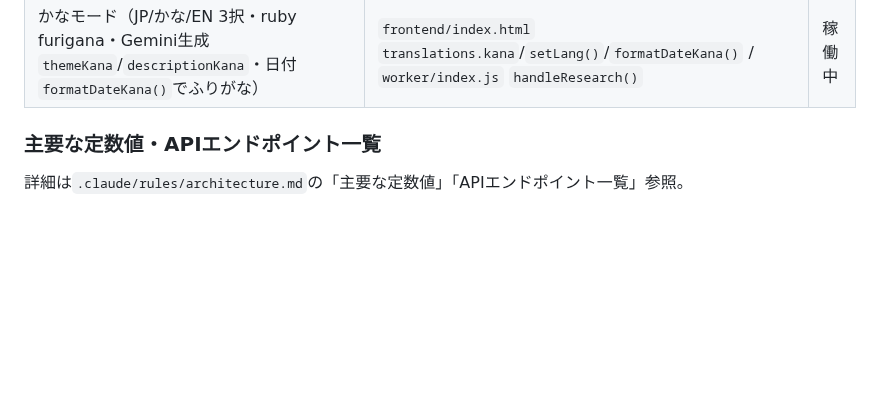
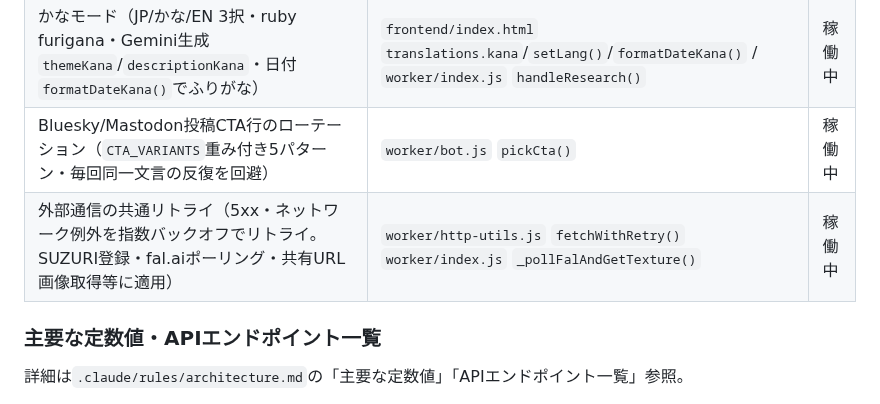
Before and after one commit to hiroshikuze/anniversary-cat-worker, a Markdown page: CLAUDE.md, the part around the change. GitHub-like rendering; blank space fills up the shorter version.

Commit message:
docs: CLAUDE.mdの実装済み機能表にCTA行ローテーション・外部通信リトライを追加
PR本体（CTA行ローテーション・外部通信リトライ監査）の実装済み機能表への
反映漏れ。既存機能と同じ形式で2行追加した。

Co-Authored-By: Claude Sonnet 5 <noreply@anthropic.com>
Claude-Session: https://claude.ai/code/session_01Wb4Yb9UWKZ9fANASjJqbPu

```diff
--- a/CLAUDE.md
+++ b/CLAUDE.md
@@ -194,6 +194,8 @@ SUZURI_API_KEY=xxx node scripts/audit-suzuri-materials.mjs --delete   # 上記
 | R2ストレージ（14日保持・Cron起動時クリーンアップ） | `worker/r2-storage.js` | 稼働中 |
 | レート制限（`/generate`: IP 3回/日・グローバル 50回/日） | `worker/index.js` `checkRateLimit()` | 稼働中 |
 | かなモード（JP/かな/EN 3択・ruby furigana・Gemini生成`themeKana`/`descriptionKana`・日付`formatDateKana()`でふりがな） | `frontend/index.html` `translations.kana`/`setLang()`/`formatDateKana()` / `worker/index.js` `handleResearch()` | 稼働中 |
+| Bluesky/Mastodon投稿CTA行のローテーション（`CTA_VARIANTS`重み付き5パターン・毎回同一文言の反復を回避） | `worker/bot.js` `pickCta()` | 稼働中 |
+| 外部通信の共通リトライ（5xx・ネットワーク例外を指数バックオフでリトライ。SUZURI登録・fal.aiポーリング・共有URL画像取得等に適用） | `worker/http-utils.js` `fetchWithRetry()` `worker/index.js` `_pollFalAndGetTexture()` | 稼働中 |
 
 ### 主要な定数値・APIエンドポイント一覧
 
```
